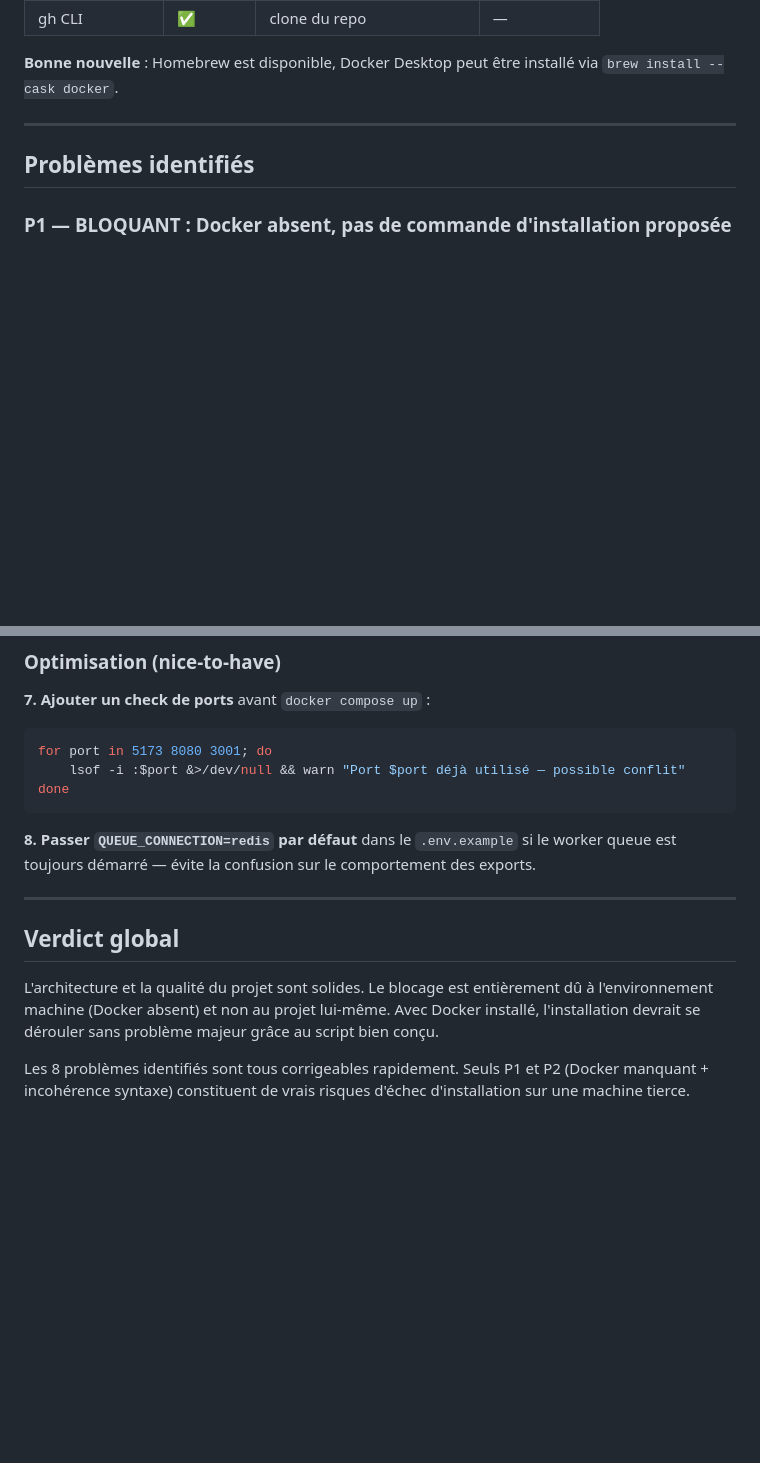
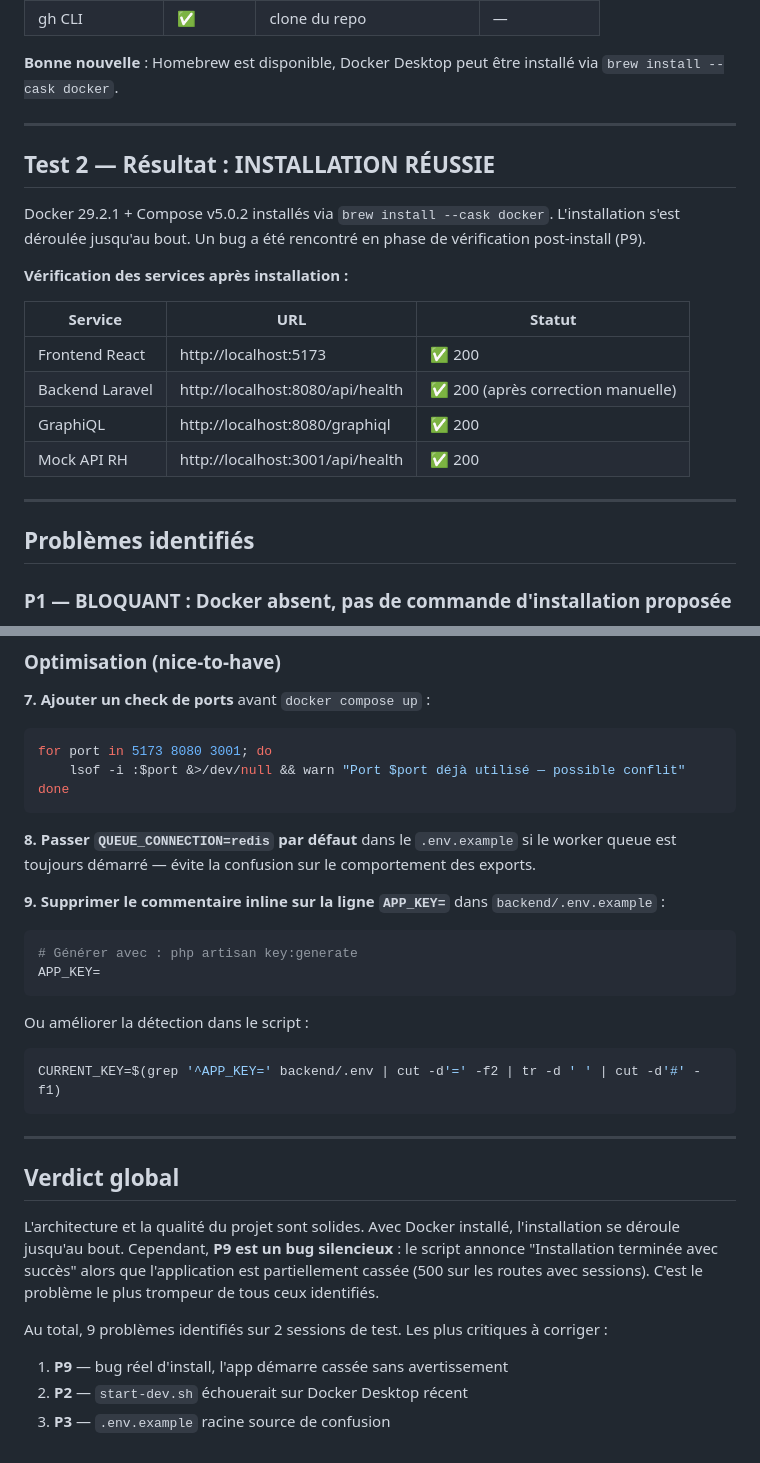
Before and after one commit to OnyxynO/Sand, a Markdown page: docs/RAPPORT_INTEGRATION_2026-02-27.md, 2 parts joined by grey strips. Rendered like a GitHub page; blank space fills up the shorter version.

````diff
--- a/docs/RAPPORT_INTEGRATION_2026-02-27.md
+++ b/docs/RAPPORT_INTEGRATION_2026-02-27.md
@@ -34,6 +43,21 @@ Le script s'arrête dès l'étape 1.
 | gh CLI | ✅ | clone du repo | — |
 
 **Bonne nouvelle** : Homebrew est disponible, Docker Desktop peut être installé via `brew install --cask docker`.
+
+---
+
+## Test 2 — Résultat : INSTALLATION RÉUSSIE
+
+Docker 29.2.1 + Compose v5.0.2 installés via `brew install --cask docker`. L'installation s'est déroulée jusqu'au bout. Un bug a été rencontré en phase de vérification post-install (P9).
+
+**Vérification des services après installation :**
+
+| Service | URL | Statut |
+|---------|-----|--------|
+| Frontend React | http://localhost:5173 | ✅ 200 |
+| Backend Laravel | http://localhost:8080/api/health | ✅ 200 (après correction manuelle) |
+| GraphiQL | http://localhost:8080/graphiql | ✅ 200 |
+| Mock API RH | http://localhost:3001/api/health | ✅ 200 |
 
 ---
 
@@ -185,10 +244,23 @@ done
 
 **8. Passer `QUEUE_CONNECTION=redis` par défaut** dans le `.env.example` si le worker queue est toujours démarré — évite la confusion sur le comportement des exports.
 
+**9. Supprimer le commentaire inline sur la ligne `APP_KEY=`** dans `backend/.env.example` :
+```env
+# Générer avec : php artisan key:generate
+APP_KEY=
+```
+Ou améliorer la détection dans le script :
+```bash
+CURRENT_KEY=$(grep '^APP_KEY=' backend/.env | cut -d'=' -f2 | tr -d ' ' | cut -d'#' -f1)
+```
+
 ---
 
 ## Verdict global
 
-L'architecture et la qualité du projet sont solides. Le blocage est entièrement dû à l'environnement machine (Docker absent) et non au projet lui-même. Avec Docker installé, l'installation devrait se dérouler sans problème majeur grâce au script bien conçu.
+L'architecture et la qualité du projet sont solides. Avec Docker installé, l'installation se déroule jusqu'au bout. Cependant, **P9 est un bug silencieux** : le script annonce "Installation terminée avec succès" alors que l'application est partiellement cassée (500 sur les routes avec sessions). C'est le problème le plus trompeur de tous ceux identifiés.
 
-Les 8 problèmes identifiés sont tous corrigeables rapidement. Seuls P1 et P2 (Docker manquant + incohérence syntaxe) constituent de vrais risques d'échec d'installation sur une machine tierce.
+Au total, 9 problèmes identifiés sur 2 sessions de test. Les plus critiques à corriger :
+1. **P9** — bug réel d'install, l'app démarre cassée sans avertissement
+2. **P2** — `start-dev.sh` échouerait sur Docker Desktop récent
+3. **P3** — `.env.example` racine source de confusion
````
Also changed, not shown: other parts of docs/RAPPORT_INTEGRATION_2026-02-27.md (+46 -2 lines).
